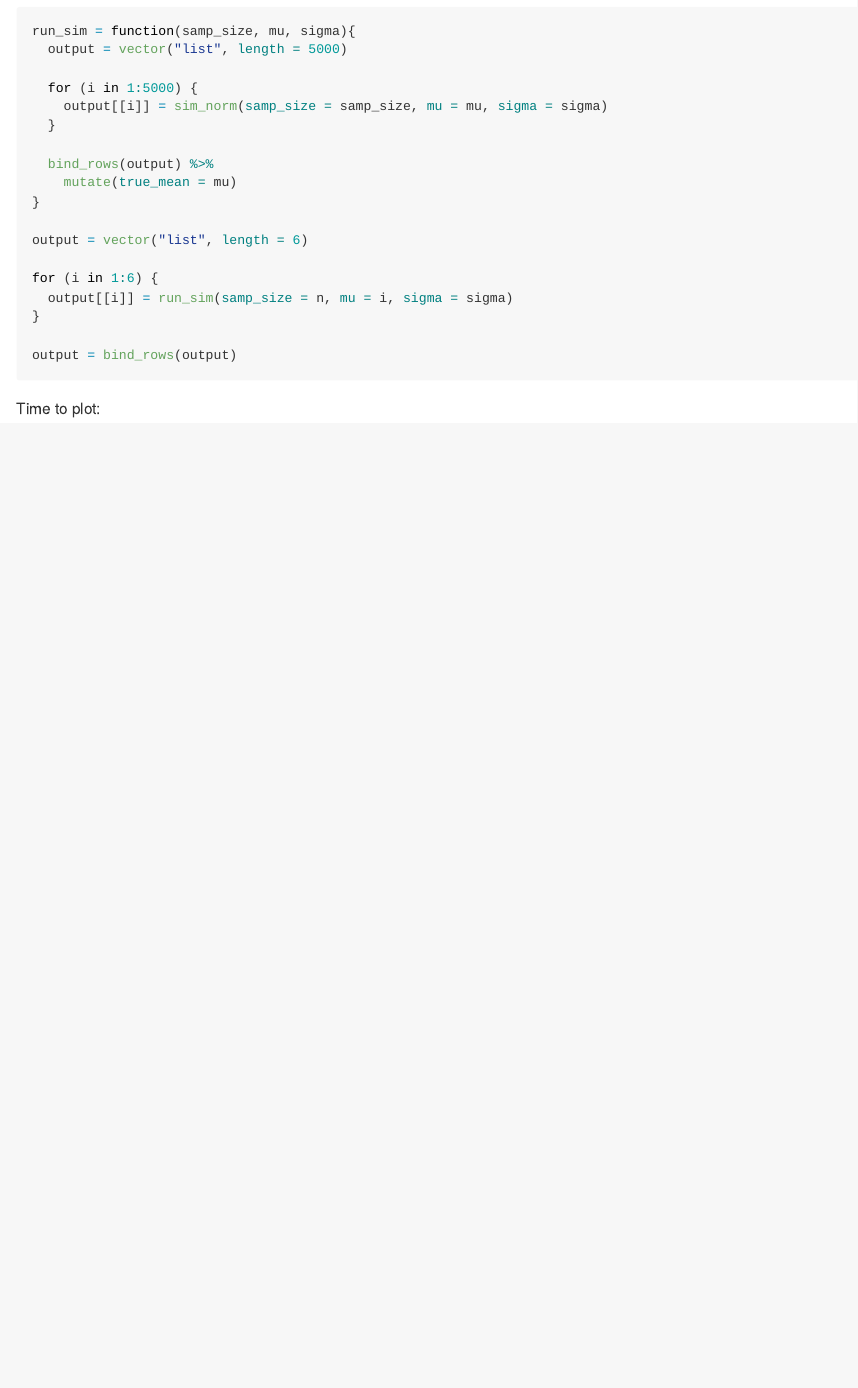
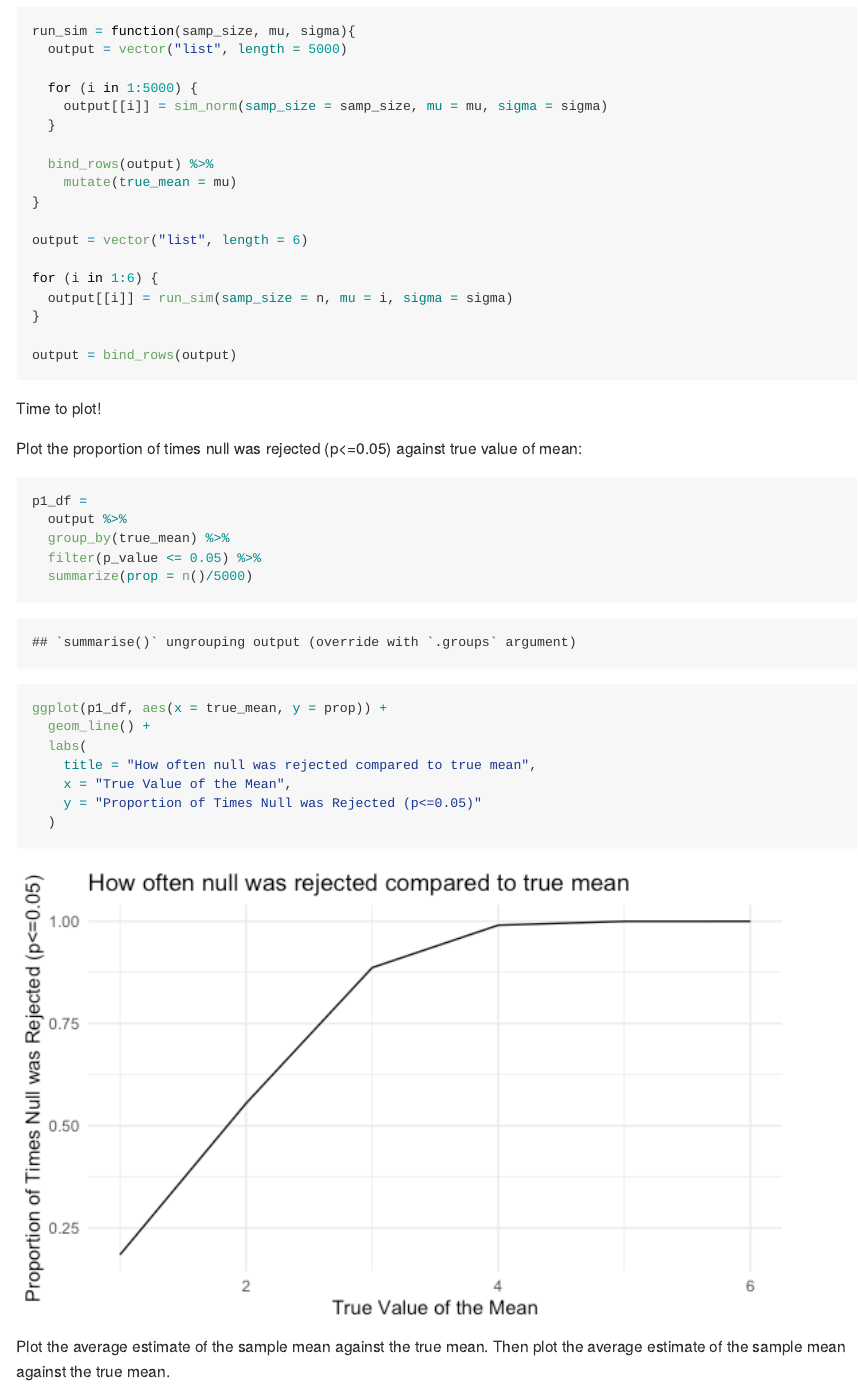
Before and after one commit to emilybamforth/p8105_hw5_egb2156, an R Markdown document (p8105_hw5_egb2156.Rmd): the page in a window 1100 px wide, from 6090 px down. The pictures show the output file p8105_hw5_egb2156.md that the author committed with the source, drawn offline in the style of GitHub.

Commit message:
problem 3 - plot 1

````diff
--- a/p8105_hw5_egb2156.Rmd
+++ b/p8105_hw5_egb2156.Rmd
@@ -200,9 +200,24 @@ output = bind_rows(output)
 
 ```
 
-Time to plot:
+Time to plot!
 
-```{r}
+Plot the proportion of times null was rejected (p<=0.05) against true value of mean:
 
+```{r p3_plot_1}
+p1_df =
+  output %>%
+  group_by(true_mean) %>%
+  filter(p_value <= 0.05) %>%
+  summarize(prop = n()/5000)
 
+ggplot(p1_df, aes(x = true_mean, y = prop)) +
+  geom_line() +
+  labs(
+    title = "How often null was rejected compared to true mean",
+    x = "True Value of the Mean",
+    y = "Proportion of Times Null was Rejected (p<=0.05)"
+  )
 ```
+
+Plot the average estimate of the sample mean against the true mean. Then plot the average estimate of the sample mean against the true mean.
````
Also changed, not shown: p8105_hw5_egb2156.md, p8105_hw5_egb2156_files/figure-gfm/p3_plot_1-1.png (added).
